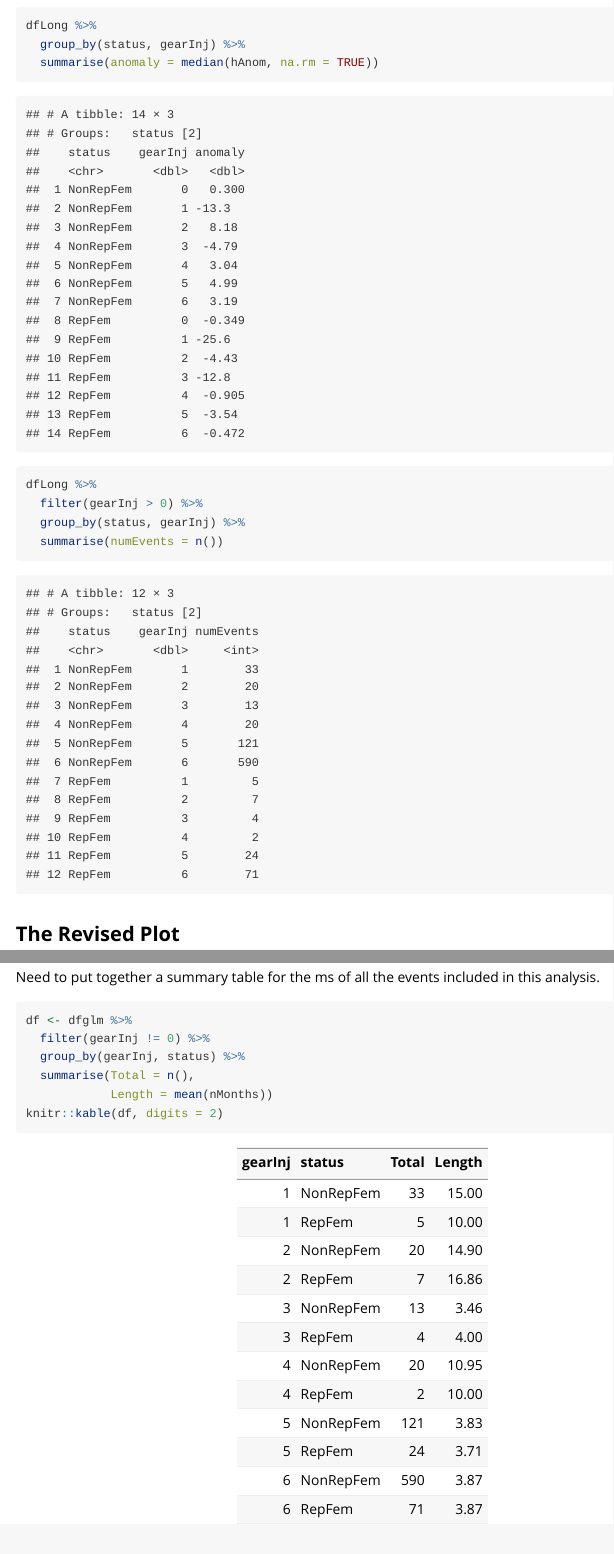
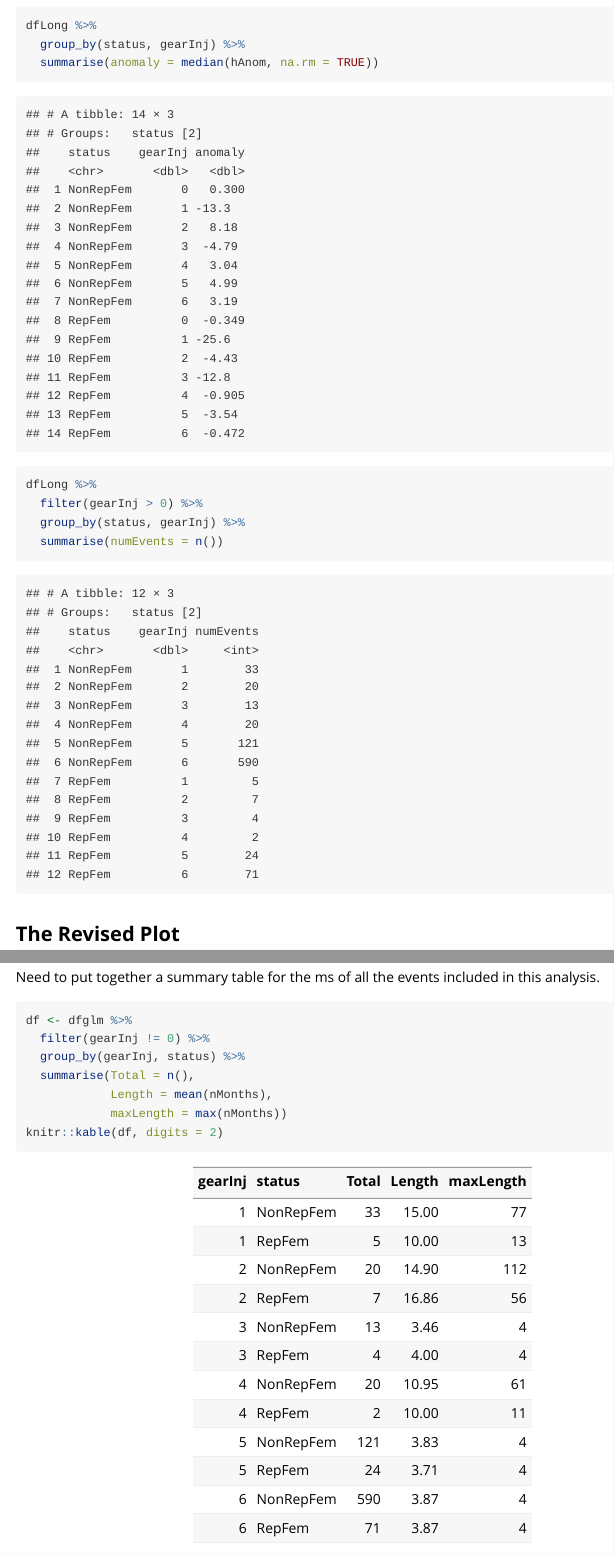
Before and after one commit to robschick/tangled, an R Markdown document (vignettes/boxplotHealth.Rmd): the page in a window 1100 px wide, from 1210 px down, and a second part further down, joined at a grey line. Rendered offline with R 4.5, knitr and Pandoc, with nearby package versions; code that draws random numbers runs with fixed seeds of ours; some code elsewhere in the file could not run offline.

Commit message:
Change output file type
And calculate the maximum duration of the entanglement event in each of the different categories

````diff
--- a/vignettes/boxplotHealth.Rmd
+++ b/vignettes/boxplotHealth.Rmd
@@ -2,7 +2,7 @@
 title: "Boxplot of Health During the Course of an Entanglement"
 author: "Rob Schick, PhD"
 date: "`r Sys.Date()`"
-output: word_document
+output: rmarkdown::html_vignette
 vignette: >
   %\VignetteIndexEntry{Boxplot of Health During the Course of an Entanglement}
   %\VignetteEngine{knitr::rmarkdown}
@@ -118,7 +118,8 @@ df <- dfglm %>%
   filter(gearInj != 0) %>%
   group_by(gearInj, status) %>%
   summarise(Total = n(),
-            Length = mean(nMonths))
+            Length = mean(nMonths),
+            maxLength = max(nMonths))
 knitr::kable(df, digits = 2)
 
 ```
````
